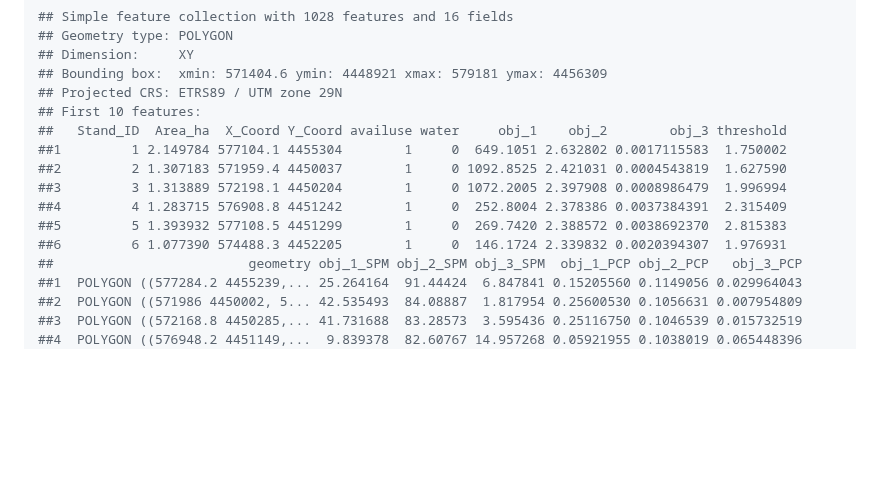
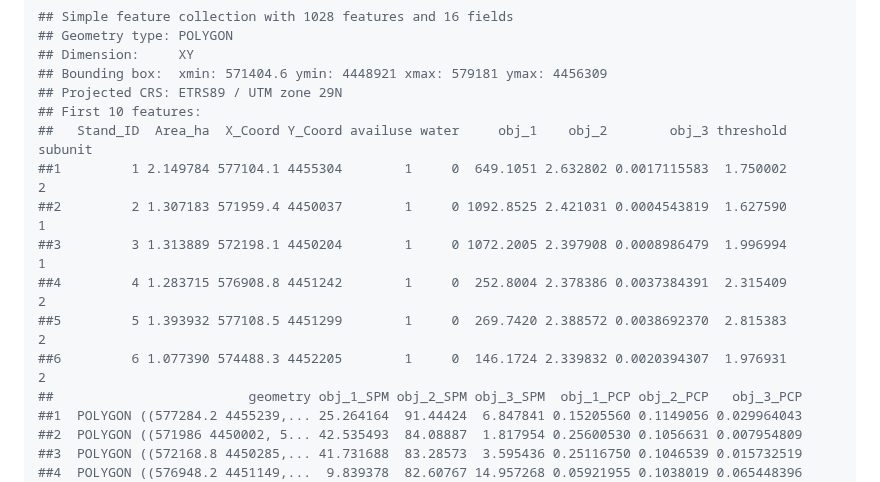
Before and after one commit to forsys-sp/ForSysXR, a Markdown page: README.md, the part around the change. Drawn GitHub-style; blank space fills up the shorter version.

```diff
--- a/README.md
+++ b/README.md
@@ -583,13 +583,13 @@ normalize_objectives(stands_data,
 ## Bounding box:  xmin: 571404.6 ymin: 4448921 xmax: 579181 ymax: 4456309
 ## Projected CRS: ETRS89 / UTM zone 29N
 ## First 10 features:
-##   Stand_ID  Area_ha  X_Coord Y_Coord availuse water     obj_1    obj_2        obj_3 threshold
-##1         1 2.149784 577104.1 4455304        1     0  649.1051 2.632802 0.0017115583  1.750002
-##2         2 1.307183 571959.4 4450037        1     0 1092.8525 2.421031 0.0004543819  1.627590
-##3         3 1.313889 572198.1 4450204        1     0 1072.2005 2.397908 0.0008986479  1.996994
-##4         4 1.283715 576908.8 4451242        1     0  252.8004 2.378386 0.0037384391  2.315409
-##5         5 1.393932 577108.5 4451299        1     0  269.7420 2.388572 0.0038692370  2.815383
-##6         6 1.077390 574488.3 4452205        1     0  146.1724 2.339832 0.0020394307  1.976931
+##   Stand_ID  Area_ha  X_Coord Y_Coord availuse water     obj_1    obj_2        obj_3 threshold subunit
+##1         1 2.149784 577104.1 4455304        1     0  649.1051 2.632802 0.0017115583  1.750002       2
+##2         2 1.307183 571959.4 4450037        1     0 1092.8525 2.421031 0.0004543819  1.627590       1
+##3         3 1.313889 572198.1 4450204        1     0 1072.2005 2.397908 0.0008986479  1.996994       1
+##4         4 1.283715 576908.8 4451242        1     0  252.8004 2.378386 0.0037384391  2.315409       2
+##5         5 1.393932 577108.5 4451299        1     0  269.7420 2.388572 0.0038692370  2.815383       2
+##6         6 1.077390 574488.3 4452205        1     0  146.1724 2.339832 0.0020394307  1.976931       2
 ##                         geometry obj_1_SPM obj_2_SPM obj_3_SPM  obj_1_PCP obj_2_PCP   obj_3_PCP
 ##1  POLYGON ((577284.2 4455239,... 25.264164  91.44424  6.847841 0.15205560 0.1149056 0.029964043
 ##2  POLYGON ((571986 4450002, 5... 42.535493  84.08887  1.817954 0.25600530 0.1056631 0.007954809
```
